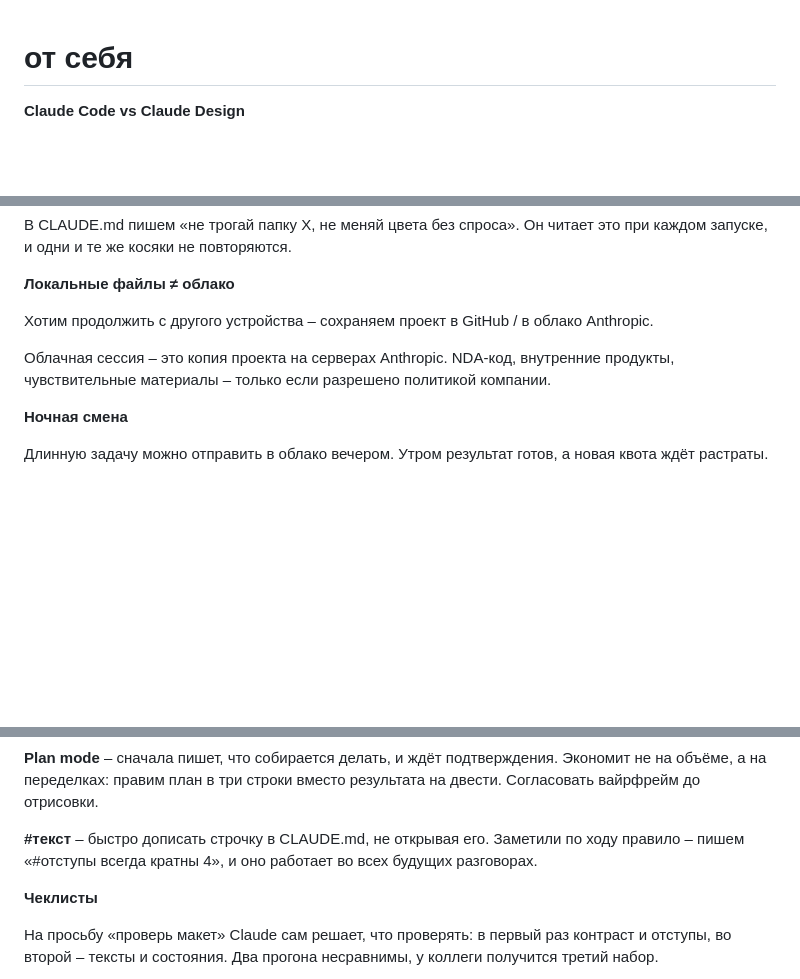
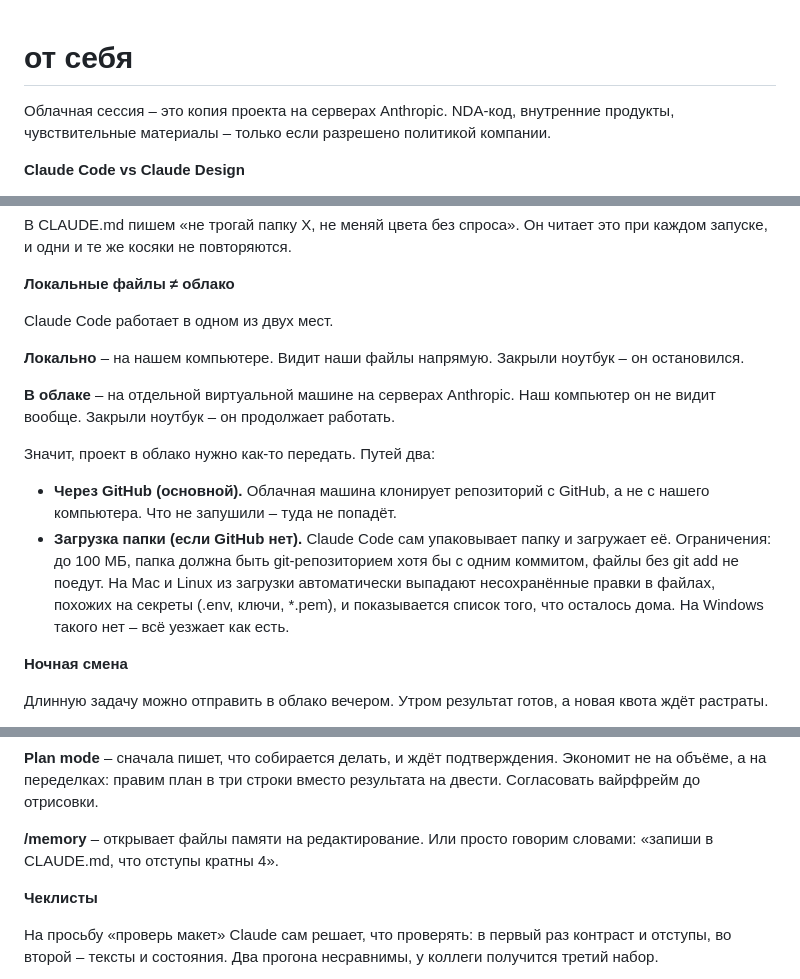
Before and after one commit to valerietolk/claude-demo, a Markdown page: content/11-personal.md, 3 parts joined by grey strips. Rendered like a GitHub page; blank space fills up the shorter version.

Commit message:
Personal: callout first, local vs cloud explainer, /memory instead of #
Co-Authored-By: Claude Opus 5.5 <noreply@anthropic.com>
Claude-Session: https://claude.ai/code/session_01VxH3JSEUUAcfA9qA9y6pz9

```diff
--- a/content/11-personal.md
+++ b/content/11-personal.md
@@ -1,4 +1,6 @@
 # от себя
+
+<p class="callout">Облачная сессия – это копия проекта на серверах Anthropic. NDA-код, внутренние продукты, чувствительные материалы – только если разрешено политикой компании.</p>
 
 <div class="personal">
 
@@ -24,11 +26,18 @@ Code чаще даёт результат приятнее. Тесты прои
 
 **Локальные файлы ≠ облако**
 
-Хотим продолжить с другого устройства – сохраняем проект в GitHub / в облако Anthropic.
+Claude Code работает в одном из двух мест.
+
+**Локально** – на нашем компьютере. Видит наши файлы напрямую. Закрыли ноутбук – он остановился.
+
+**В облаке** – на отдельной виртуальной машине на серверах Anthropic. Наш компьютер он не видит вообще. Закрыли ноутбук – он продолжает работать.
+
+Значит, проект в облако нужно как-то передать. Путей два:
+
+- **Через GitHub (основной).** Облачная машина клонирует репозиторий с GitHub, а не с нашего компьютера. Что не запушили – туда не попадёт.
+- **Загрузка папки (если GitHub нет).** Claude Code сам упаковывает папку и загружает её. Ограничения: до 100 МБ, папка должна быть git-репозиторием хотя бы с одним коммитом, файлы без git add не поедут. На Mac и Linux из загрузки автоматически выпадают несохранённые правки в файлах, похожих на секреты (.env, ключи, *.pem), и показывается список того, что осталось дома. На Windows такого нет – всё уезжает как есть.
 
 </div>
-
-<p class="callout">Облачная сессия – это копия проекта на серверах Anthropic. NDA-код, внутренние продукты, чувствительные материалы – только если разрешено политикой компании.</p>
 
 <div class="personal">
 
@@ -66,7 +75,7 @@ Code чаще даёт результат приятнее. Тесты прои
 
 **Plan mode** – сначала пишет, что собирается делать, и ждёт подтверждения. Экономит не на объёме, а на переделках: правим план в три строки вместо результата на двести. Согласовать вайрфрейм до отрисовки.
 
-**#текст** – быстро дописать строчку в CLAUDE.md, не открывая его. Заметили по ходу правило – пишем «#отступы всегда кратны 4», и оно работает во всех будущих разговорах.
+**/memory** – открывает файлы памяти на редактирование. Или просто говорим словами: «запиши в CLAUDE.md, что отступы кратны 4».
 
 **Чеклисты**
 
```
